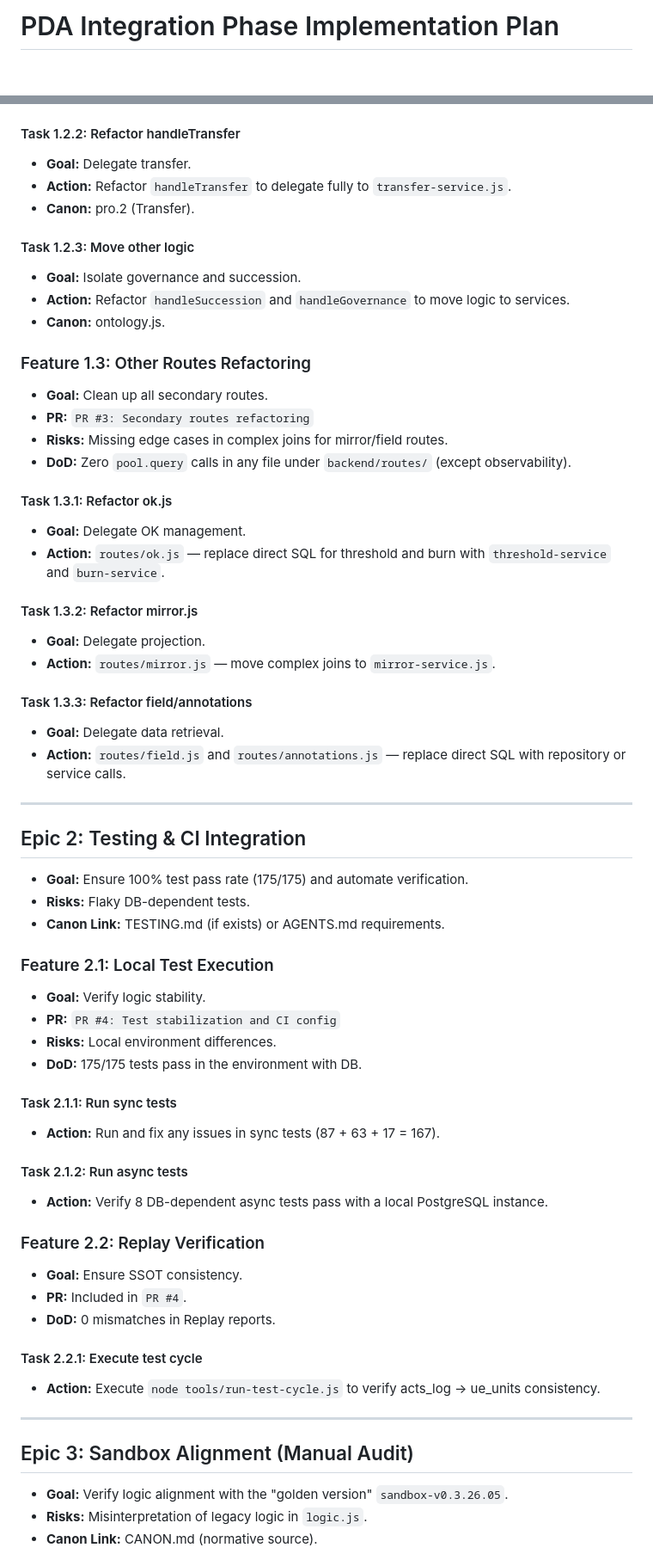
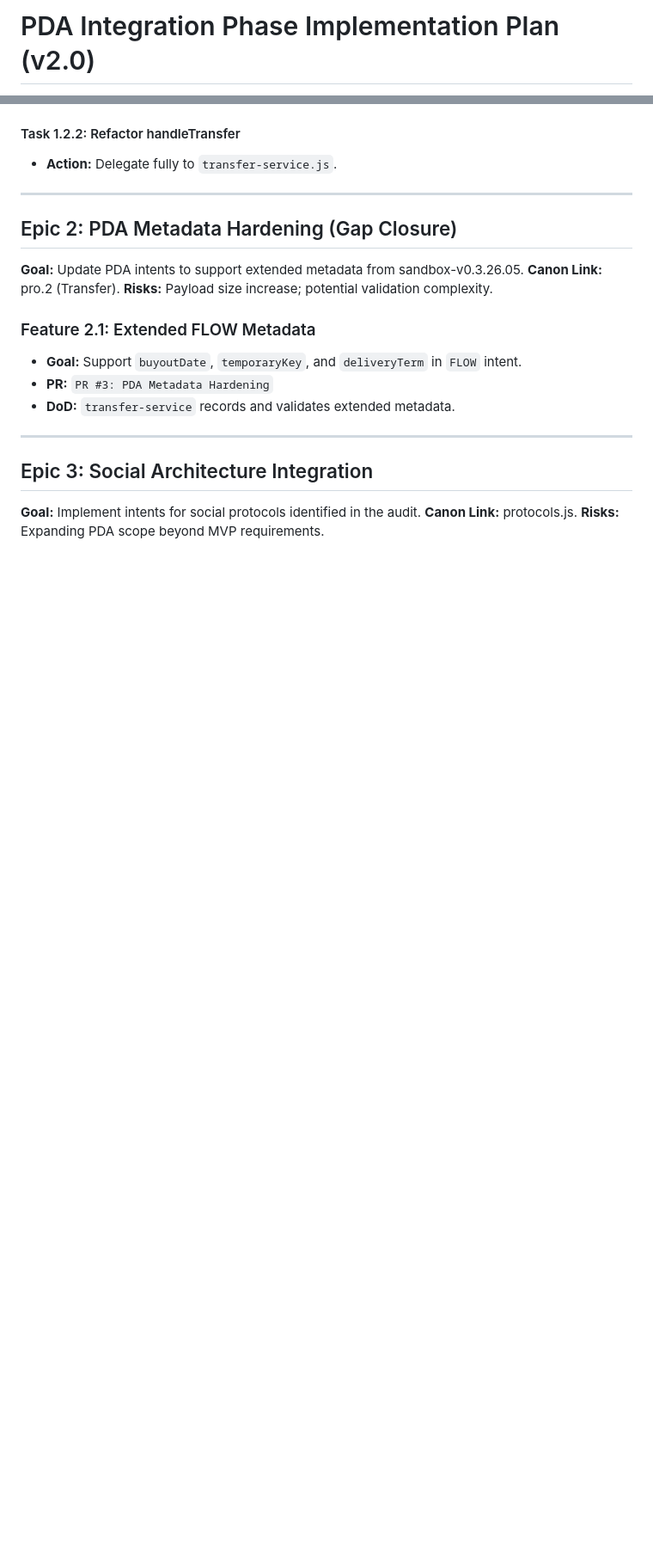
Before and after one commit to rasvet7535/pygmalion-backend, a Markdown page: docs/IMPLEMENTATION-PLAN.md, 2 parts joined by grey strips. Shown at 86% size. GitHub-like rendering; blank space fills up the shorter version.

```diff
--- a/docs/IMPLEMENTATION-PLAN.md
+++ b/docs/IMPLEMENTATION-PLAN.md
@@ -1,2 +1,2 @@
-# PDA Integration Phase Implementation Plan
+# PDA Integration Phase Implementation Plan (v2.0)
 
@@ -48,63 +42,23 @@
 
 #### Task 1.2.2: Refactor handleTransfer
-- **Goal:** Delegate transfer.
-- **Action:** Refactor `handleTransfer` to delegate fully to `transfer-service.js`.
-- **Canon:** pro.2 (Transfer).
-
-#### Task 1.2.3: Move other logic
-- **Goal:** Isolate governance and succession.
-- **Action:** Refactor `handleSuccession` and `handleGovernance` to move logic to services.
-- **Canon:** ontology.js.
-
-### Feature 1.3: Other Routes Refactoring
-- **Goal:** Clean up all secondary routes.
-- **PR:** `PR #3: Secondary routes refactoring`
-- **Risks:** Missing edge cases in complex joins for mirror/field routes.
-- **DoD:** Zero `pool.query` calls in any file under `backend/routes/` (except observability).
-
-#### Task 1.3.1: Refactor ok.js
-- **Goal:** Delegate OK management.
-- **Action:** `routes/ok.js` — replace direct SQL for threshold and burn with `threshold-service` and `burn-service`.
-
-#### Task 1.3.2: Refactor mirror.js
-- **Goal:** Delegate projection.
-- **Action:** `routes/mirror.js` — move complex joins to `mirror-service.js`.
-
-#### Task 1.3.3: Refactor field/annotations
-- **Goal:** Delegate data retrieval.
-- **Action:** `routes/field.js` and `routes/annotations.js` — replace direct SQL with repository or service calls.
+- **Action:** Delegate fully to `transfer-service.js`.
 
 ---
 
-## Epic 2: Testing & CI Integration
-- **Goal:** Ensure 100% test pass rate (175/175) and automate verification.
-- **Risks:** Flaky DB-dependent tests.
-- **Canon Link:** TESTING.md (if exists) or AGENTS.md requirements.
+## Epic 2: PDA Metadata Hardening (Gap Closure)
+**Goal:** Update PDA intents to support extended metadata from sandbox-v0.3.26.05.
+**Canon Link:** pro.2 (Transfer).
+**Risks:** Payload size increase; potential validation complexity.
 
-### Feature 2.1: Local Test Execution
-- **Goal:** Verify logic stability.
-- **PR:** `PR #4: Test stabilization and CI config`
-- **Risks:** Local environment differences.
-- **DoD:** 175/175 tests pass in the environment with DB.
-
-#### Task 2.1.1: Run sync tests
-- **Action:** Run and fix any issues in sync tests (87 + 63 + 17 = 167).
-
-#### Task 2.1.2: Run async tests
-- **Action:** Verify 8 DB-dependent async tests pass with a local PostgreSQL instance.
-
-### Feature 2.2: Replay Verification
-- **Goal:** Ensure SSOT consistency.
-- **PR:** Included in `PR #4`.
-- **DoD:** 0 mismatches in Replay reports.
-
-#### Task 2.2.1: Execute test cycle
-- **Action:** Execute `node tools/run-test-cycle.js` to verify acts_log -> ue_units consistency.
+### Feature 2.1: Extended FLOW Metadata
+- **Goal:** Support `buyoutDate`, `temporaryKey`, and `deliveryTerm` in `FLOW` intent.
+- **PR:** `PR #3: PDA Metadata Hardening`
+- **DoD:** `transfer-service` records and validates extended metadata.
 
 ---
 
-## Epic 3: Sandbox Alignment (Manual Audit)
-- **Goal:** Verify logic alignment with the "golden version" `sandbox-v0.3.26.05`.
-- **Risks:** Misinterpretation of legacy logic in `logic.js`.
-- **Canon Link:** CANON.md (normative source).
+## Epic 3: Social Architecture Integration
+**Goal:** Implement intents for social protocols identified in the audit.
+**Canon Link:** protocols.js.
+**Risks:** Expanding PDA scope beyond MVP requirements.
 
```
Also changed, not shown: other parts of docs/IMPLEMENTATION-PLAN.md (+43 -76 lines), REPORT.md (added, +97 -0 lines).
